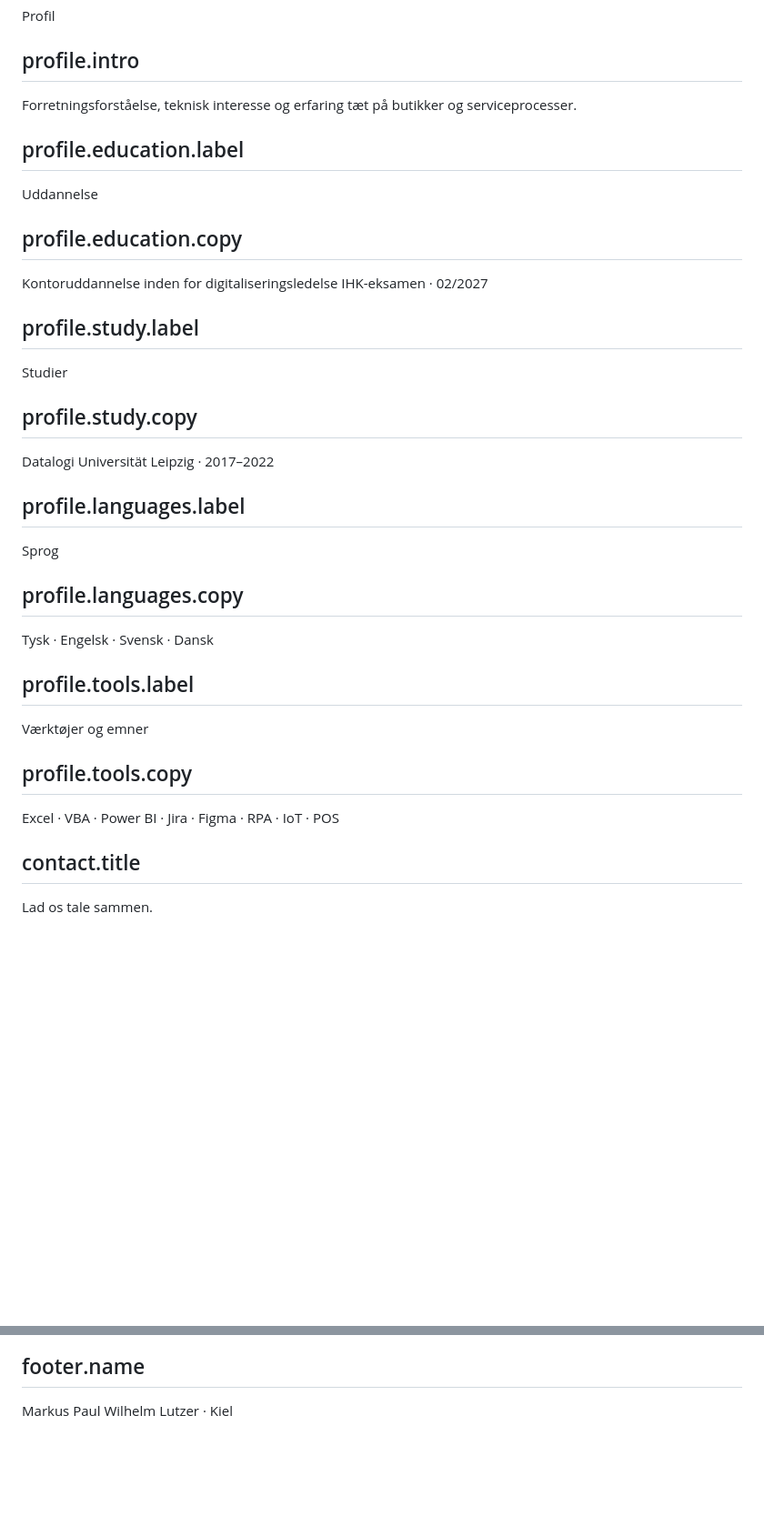
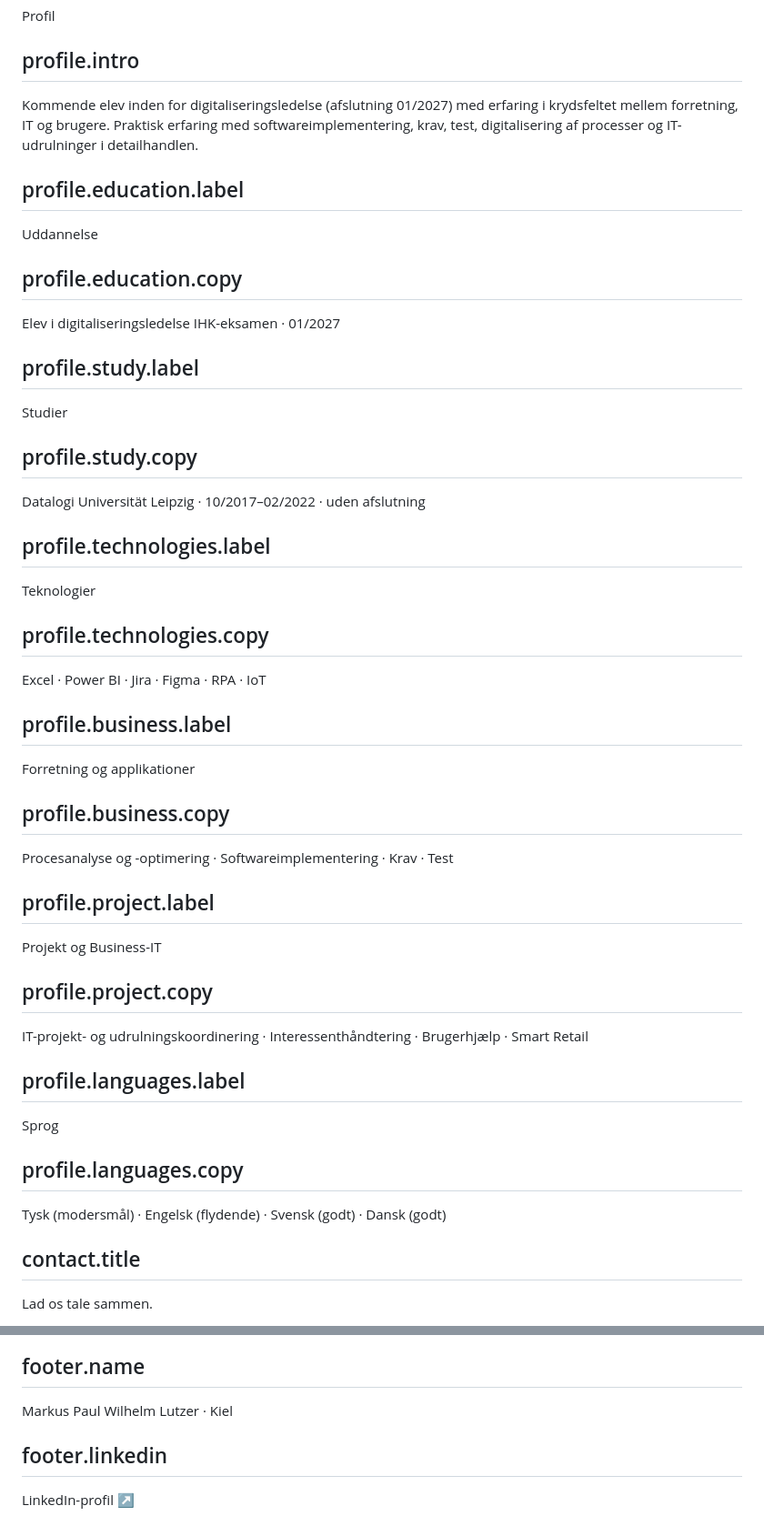
Before and after one commit to paullutzer/paullutzer.dk, a Markdown page: content/da.md, 2 parts joined by grey strips. Shown at 91% size. Drawn GitHub-style; blank space fills up the shorter version.

```diff
--- a/content/da.md
+++ b/content/da.md
@@ -161,33 +179,45 @@ Under udarbejdelse
 Profil
 
 ## profile.intro
-Forretningsforståelse, teknisk interesse og erfaring tæt på butikker og serviceprocesser.
+Kommende elev inden for digitaliseringsledelse (afslutning 01/2027) med erfaring i krydsfeltet mellem forretning, IT og brugere. Praktisk erfaring med softwareimplementering, krav, test, digitalisering af processer og IT-udrulninger i detailhandlen.
 
 ## profile.education.label
 Uddannelse
 
 ## profile.education.copy
-Kontoruddannelse inden for digitaliseringsledelse
-IHK-eksamen · 02/2027
+Elev i digitaliseringsledelse
+IHK-eksamen · 01/2027
 
 ## profile.study.label
 Studier
 
 ## profile.study.copy
 Datalogi
-Universität Leipzig · 2017–2022
+Universität Leipzig · 10/2017–02/2022 · uden afslutning
+
+## profile.technologies.label
+Teknologier
+
+## profile.technologies.copy
+Excel · Power BI · Jira · Figma · RPA · IoT
+
+## profile.business.label
+Forretning og applikationer
+
+## profile.business.copy
+Procesanalyse og -optimering · Softwareimplementering · Krav · Test
+
+## profile.project.label
+Projekt og Business-IT
+
+## profile.project.copy
+IT-projekt- og udrulningskoordinering · Interessenthåndtering · Brugerhjælp · Smart Retail
 
 ## profile.languages.label
 Sprog
 
 ## profile.languages.copy
-Tysk · Engelsk · Svensk · Dansk
-
-## profile.tools.label
-Værktøjer og emner
-
-## profile.tools.copy
-Excel · VBA · Power BI · Jira · Figma · RPA · IoT · POS
+Tysk (modersmål) · Engelsk (flydende) · Svensk (godt) · Dansk (godt)
 
 ## contact.title
 Lad os tale sammen.
@@ -200,3 +230,6 @@ Skriv en e-mail
 
 ## footer.name
 Markus Paul Wilhelm Lutzer · Kiel
+
+## footer.linkedin
+LinkedIn-profil ↗
```
Also changed, not shown: other parts of content/da.md (+45 -27 lines).
